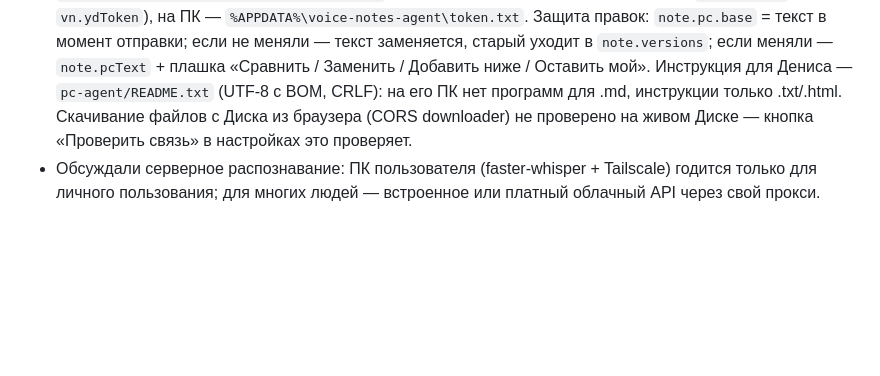
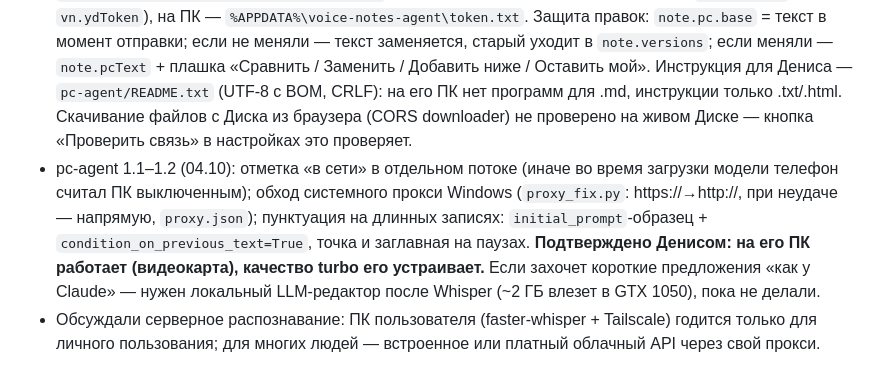
Before and after one commit to CrazyDex/voice-notes, a Markdown page: CLAUDE.md, the part around the change. GitHub-like rendering; blank space fills up the shorter version.

Commit message:
CLAUDE.md: состояние распознавания на ПК
Co-Authored-By: Claude Opus 5.5 (1M context) <noreply@anthropic.com>
Claude-Session: https://claude.ai/code/session_01YNQ125s5Z9dzaBRy67eXc1

```diff
--- a/CLAUDE.md
+++ b/CLAUDE.md
@@ -38,6 +38,7 @@
 - **v0.7**: добавлен движок «Встроенное» (Web Speech API, `webkitSpeechRecognition`, на iOS = диктовка Siri) — настройка `engine` (`sys`/`whisper`), на iOS по умолчанию `sys`. Сессии перезапускаются, пока идёт запись; параллельно пишется звук; если микрофон конфликтует (`audio-capture`) — дальше только текст (`vn.sysNoRec`). На iPhone **работает** (подтверждено 04.10), но Apple не ставит знаков — в v0.9 добавлена авто-пунктуация (`punctuate`: голосовые команды «запятая/точка/…», точка перед заглавной и в конце фразы). v0.8: на iOS скрыто «Перераспознать» (Whisper там падает).
 - **v1.1**: импорт аудиофайлов (кнопка со стрелкой на главном экране, можно несколько файлов) — для голосовых из Telegram (.ogg/.oga Opus) и любых других. `decodeAudioFile` в `audio.js`: сначала `decodeAudioData` браузера (OfflineAudioContext 16 кГц), если не вышло и файл Ogg — свой декодер `vendor/ogg-opus-decoder.min.js` (ogg-opus-decoder 1.7.5, MIT, WASM внутри). Аудио всегда сохраняется (WAV 16 кГц), заметка помечена `source: 'file'`, `fileName`. Распознаётся только Whisper'ом и только не на iOS: Web Speech слушает лишь микрофон, Whisper в Safari вылетает — на iPhone заметка без текста с пояснением. На iOS у `<input type=file>` нет `accept`, иначе .ogg серые в «Файлах».
 - **v1.2**: «Распознавание на компьютере» через Яндекс Диск (выбор Дениса). `pc.js` — клиент REST API Диска + пословный diff. Телефон кладёт WAV в `app:/jobs/<noteId>.wav` (свойства lang, sentAt), программа `pc-agent/vn_agent.py` (faster-whisper large-v3-turbo, на GTX 1050 4 ГБ — cuda int8, запасной CPU int8; автозапуск через Планировщик, `install.bat`) кладёт `app:/results/<noteId>.json` и раз в минуту ставит `seen` в custom_properties `app:/pc.json` (по нему «ПК в сети/выключен», порог 3 мин). Ключ: OAuth-приложение Дениса с доступом только к папке приложения, redirect `https://oauth.yandex.ru/verification_code`; ClientID и ключ хранятся в localStorage (`vn.ydClient`, `vn.ydToken`), на ПК — `%APPDATA%\voice-notes-agent\token.txt`. Защита правок: `note.pc.base` = текст в момент отправки; если не меняли — текст заменяется, старый уходит в `note.versions`; если меняли — `note.pcText` + плашка «Сравнить / Заменить / Добавить ниже / Оставить мой». Инструкция для Дениса — `pc-agent/README.txt` (UTF-8 с BOM, CRLF): на его ПК нет программ для .md, инструкции только .txt/.html. Скачивание файлов с Диска из браузера (CORS downloader) не проверено на живом Диске — кнопка «Проверить связь» в настройках это проверяет.
+- pc-agent 1.1–1.2 (04.10): отметка «в сети» в отдельном потоке (иначе во время загрузки модели телефон считал ПК выключенным); обход системного прокси Windows (`proxy_fix.py`: https://→http://, при неудаче — напрямую, `proxy.json`); пунктуация на длинных записях: `initial_prompt`-образец + `condition_on_previous_text=True`, точка и заглавная на паузах. **Подтверждено Денисом: на его ПК работает (видеокарта), качество turbo его устраивает.** Если захочет короткие предложения «как у Claude» — нужен локальный LLM-редактор после Whisper (~2 ГБ влезет в GTX 1050), пока не делали.
 - Обсуждали серверное распознавание: ПК пользователя (faster-whisper + Tailscale) годится только для личного пользования; для многих людей — встроенное или платный облачный API через свой прокси.
 
 ## Следующие шаги
```
